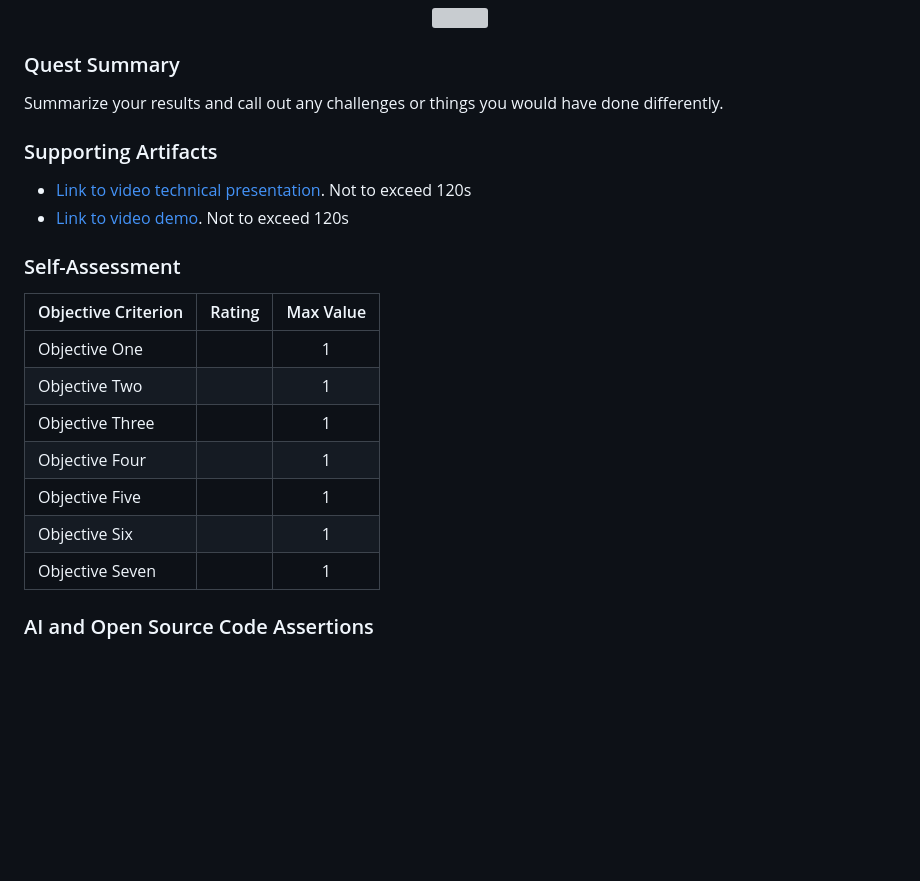
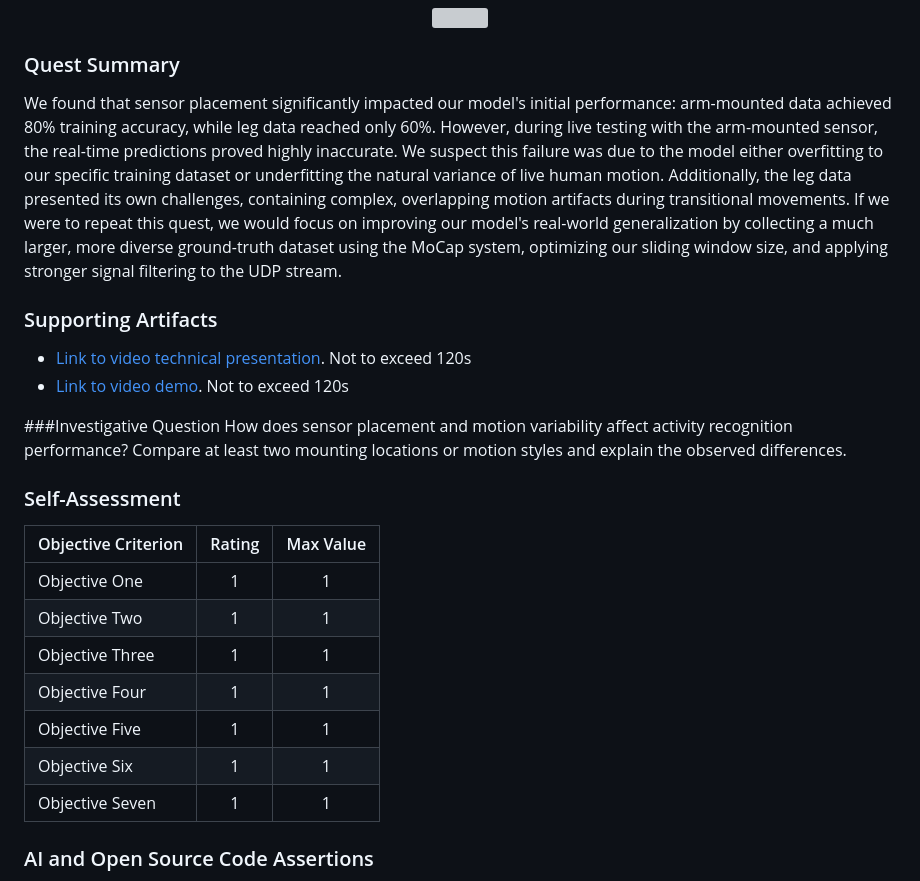
Before and after one commit to Alexios-K/EC444projects, a Markdown page: quest-3/README.md, the part around the change. Drawn GitHub-style; blank space fills up the shorter version; grey boxes are pictures that could not be loaded.

```diff
--- a/quest-3/README.md
+++ b/quest-3/README.md
@@ -21,25 +21,27 @@ To build our solution, we designed a cyber-physical pipeline that integrates a w
 <p align="center">
 
 ### Quest Summary
-Summarize your results and call out any challenges or things you would
-have done differently.
-
+We found that sensor placement significantly impacted our model's initial performance: arm-mounted data achieved 80% training accuracy, while leg data reached only 60%. However, during live testing with the arm-mounted sensor, the real-time predictions proved highly inaccurate. We suspect this failure was due to the model either overfitting to our specific training dataset or underfitting the natural variance of live human motion. Additionally, the leg data presented its own challenges, containing complex, overlapping motion artifacts during transitional movements. If we were to repeat this quest, we would focus on improving our model's real-world generalization by collecting a much larger, more diverse ground-truth dataset using the MoCap system, optimizing our sliding window size, and applying stronger signal filtering to the UDP stream.
 
 ### Supporting Artifacts
 - [Link to video technical presentation](). Not to exceed 120s
 - [Link to video demo](). Not to exceed 120s
 
+###Investigative Question
+How does sensor placement and motion variability affect activity recognition performance? Compare at least two mounting locations or motion styles and explain the observed differences.
+
+
 ### Self-Assessment
 
 | Objective Criterion | Rating | Max Value  |
 |---------------------------------------------|:-----------:|:---------:|
-| Objective One |  |  1     |
-| Objective Two |  |  1     |
-| Objective Three |  |  1     |
-| Objective Four |  |  1     |
-| Objective Five |  |  1     |
-| Objective Six |  |  1     |
-| Objective Seven |  |  1     |
+| Objective One | 1 |  1     |
+| Objective Two | 1 |  1     |
+| Objective Three | 1 |  1     |
+| Objective Four | 1 |  1     |
+| Objective Five | 1 |  1     |
+| Objective Six | 1 |  1     |
+| Objective Seven | 1 |  1     |
 
 
 
```
